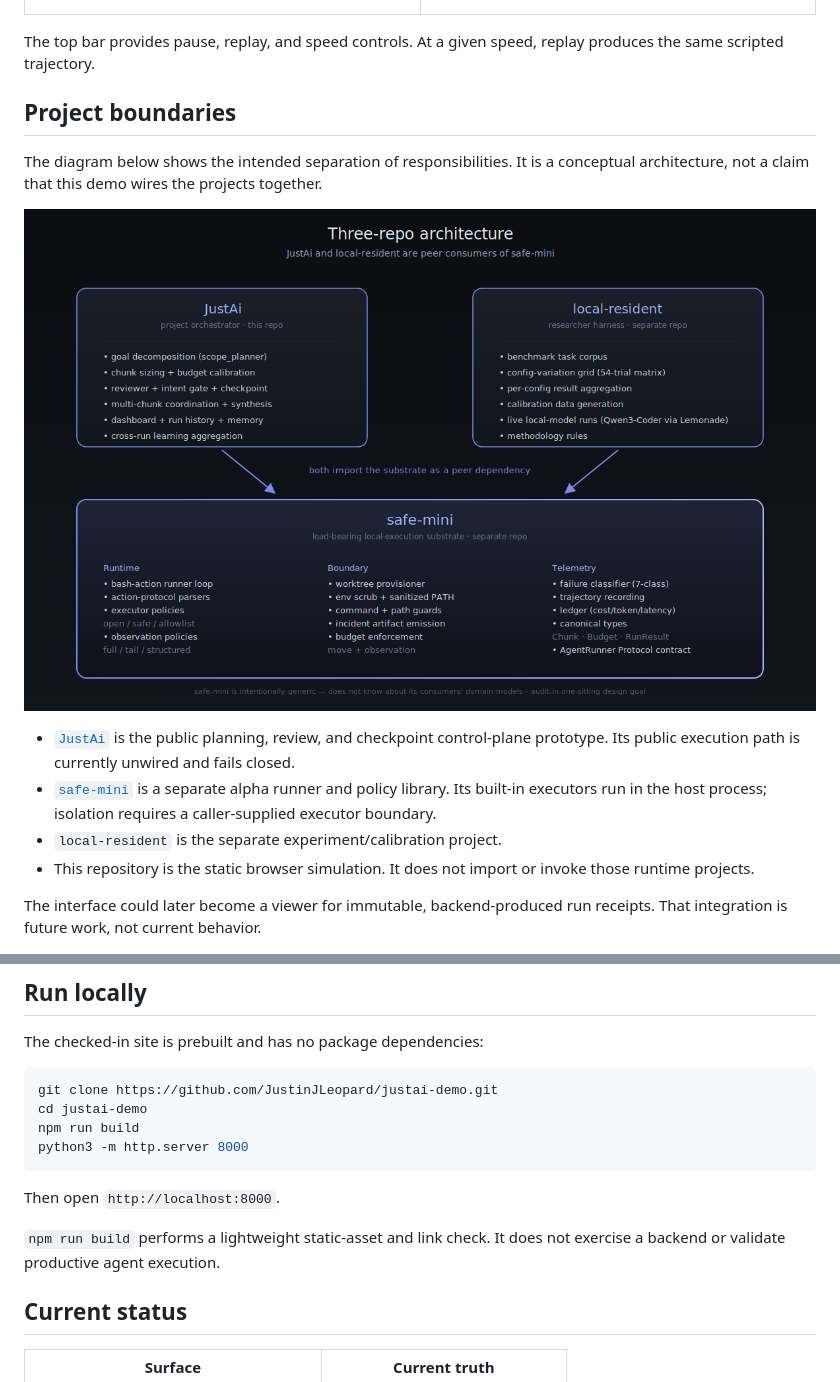
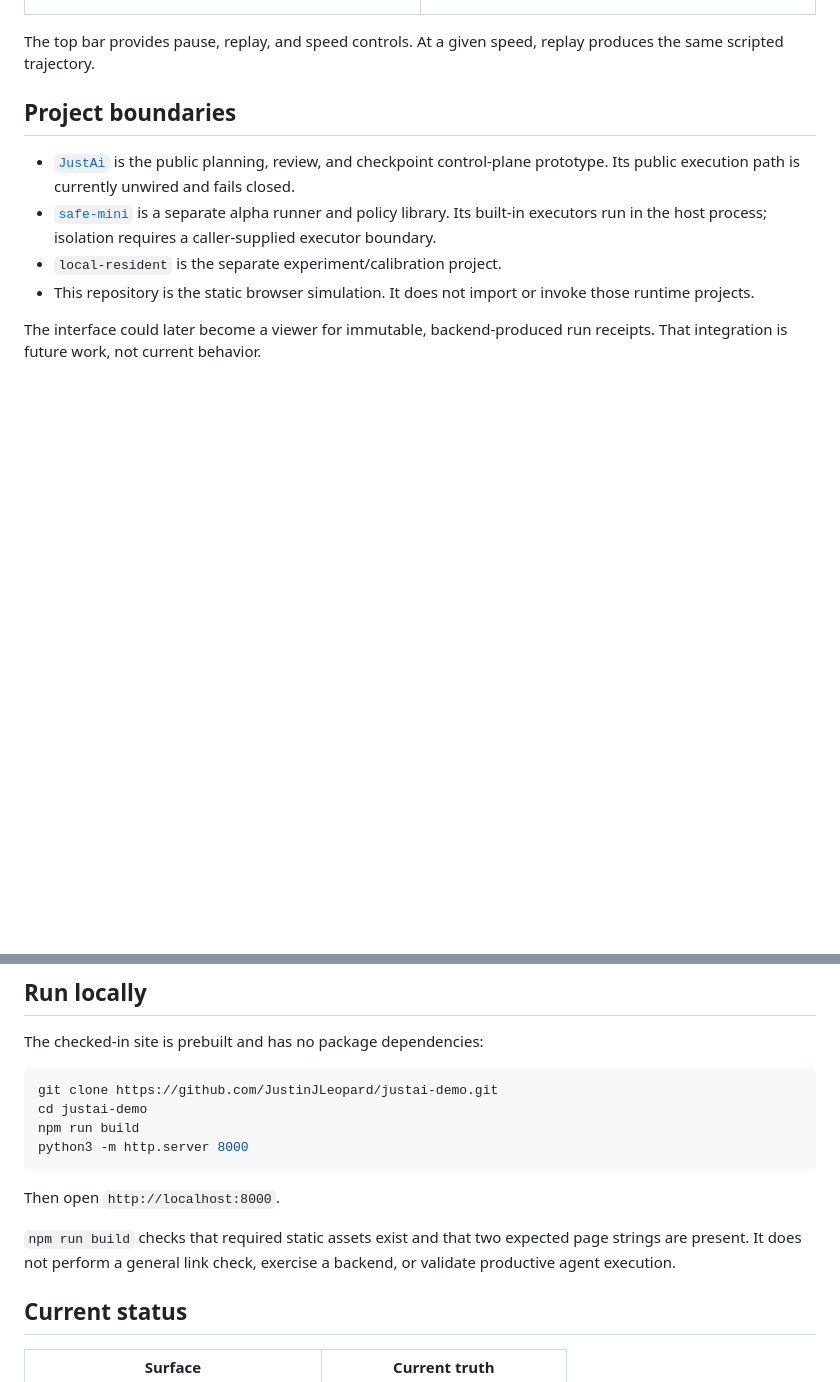
Before and after one commit to JustinJLeopard/justai-demo, a Markdown page: README.md, 2 parts joined by grey strips. Rendered like a GitHub page; blank space fills up the shorter version.

Commit message:
docs: Correct demo diagram and validation claims
Remove the runtime architecture image from the simulation README because
its repository identity and dependency claims contradict the actual demo.
Describe the static build check by the files and page strings it verifies.

Co-Authored-By: Codex <noreply@openai.com>

```diff
--- a/README.md
+++ b/README.md
@@ -85,11 +85,6 @@ produces the same scripted trajectory.
 
 ## Project boundaries
 
-The diagram below shows the intended separation of responsibilities. It is a
-conceptual architecture, not a claim that this demo wires the projects together.
-
-![Conceptual three-repo architecture](architecture.png)
-
 - [`JustAi`](https://github.com/JustinJLeopard/JustAi) is the public planning,
   review, and checkpoint control-plane prototype. Its public execution path is
   currently unwired and fails closed.
@@ -116,8 +111,9 @@ python3 -m http.server 8000
 
 Then open `http://localhost:8000`.
 
-`npm run build` performs a lightweight static-asset and link check. It does not
-exercise a backend or validate productive agent execution.
+`npm run build` checks that required static assets exist and that two expected
+page strings are present. It does not perform a general link check, exercise a
+backend, or validate productive agent execution.
 
 ## Current status
 
```
